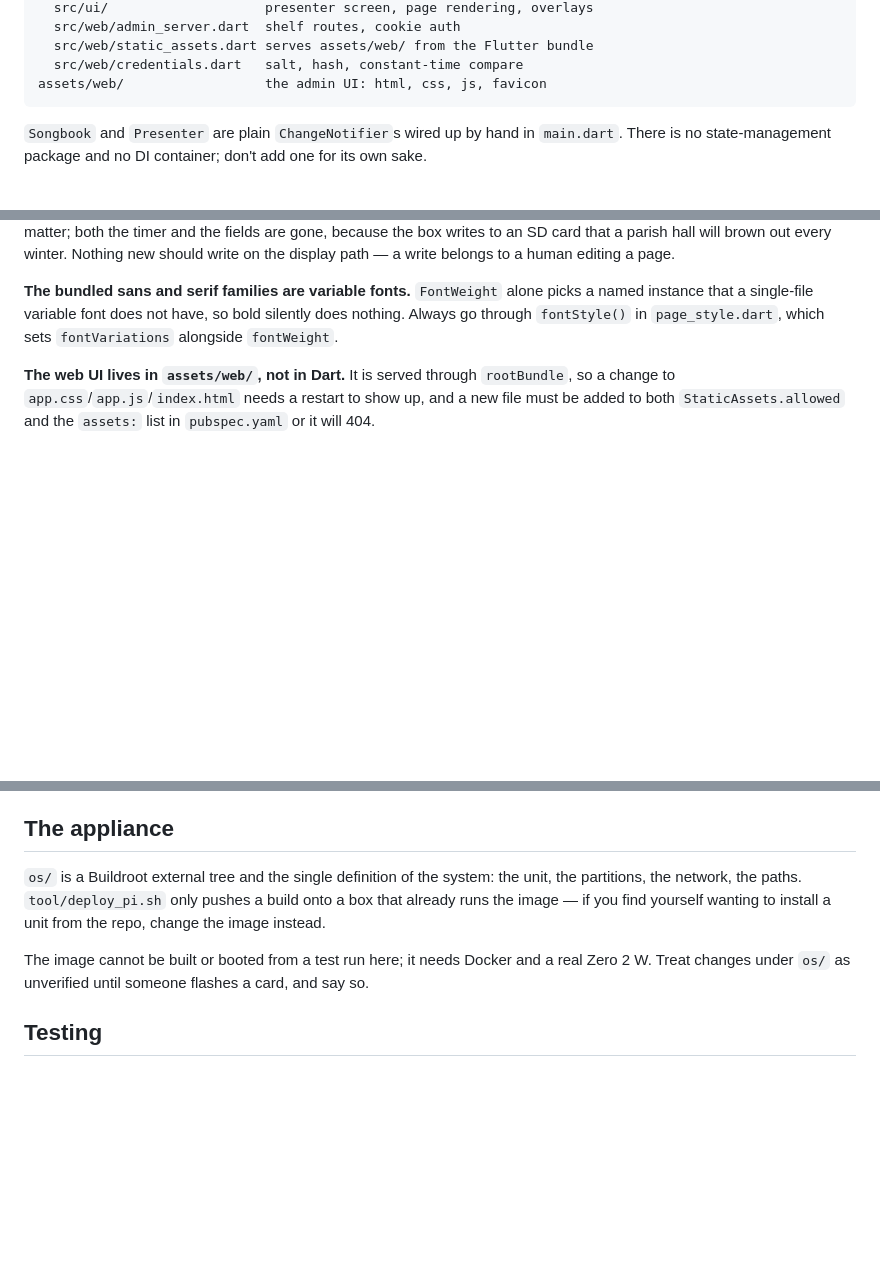
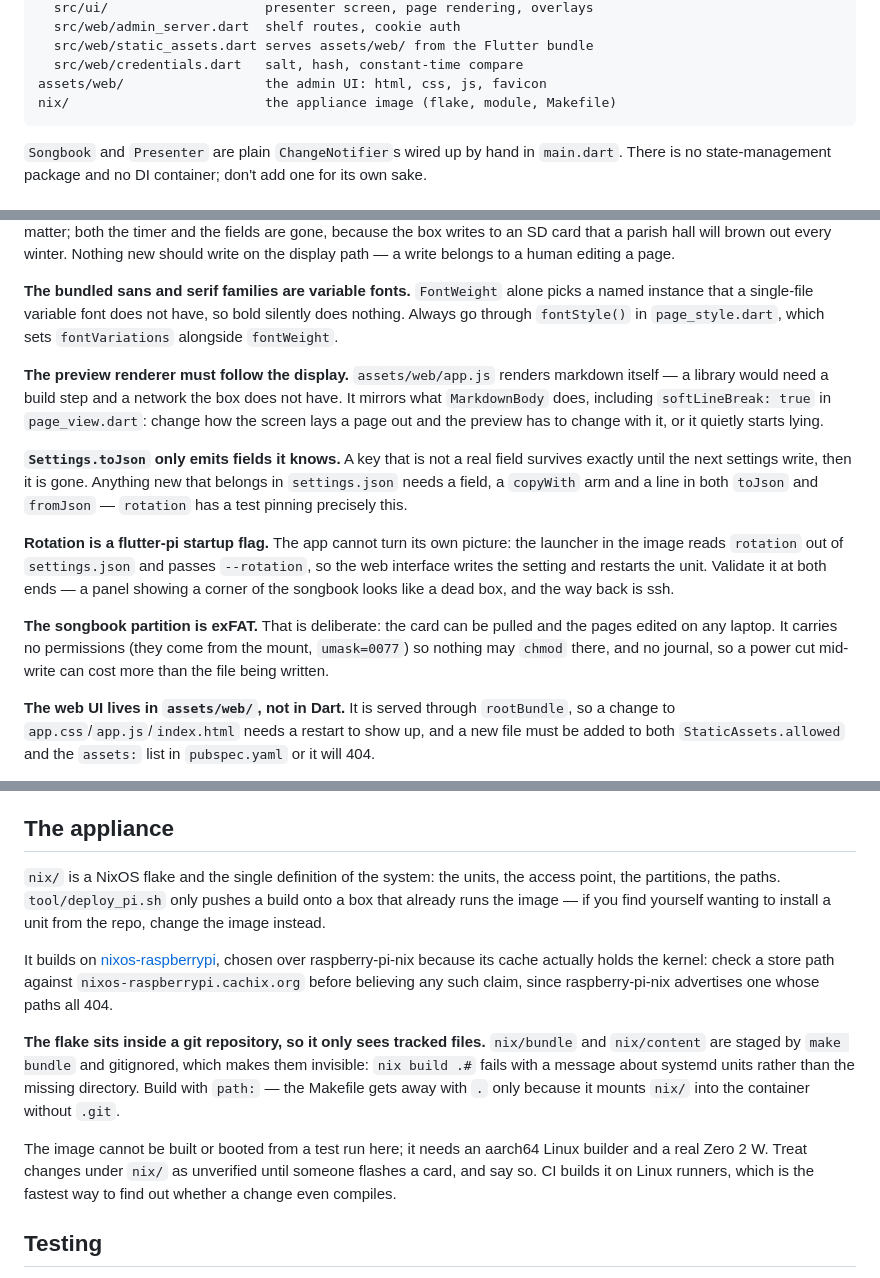
Before and after one commit to dz0ny/pesmarica, a Markdown page: CLAUDE.md, 3 parts joined by grey strips. Rendered like a GitHub page; blank space fills up the shorter version.

Commit message:
Bring CLAUDE.md up to date with the appliance and the editor
The appliance section still described a Buildroot tree in os/ that no longer
exists. It now describes nix/, why it is on nixos-raspberrypi rather than
raspberry-pi-nix, and how to check that claim rather than take it on faith.

Adds the four traps this session walked into, each of which cost real time:
a flake inside a git repository sees only tracked files, so a build of nix/ has
to use `path:`; the preview renderer in app.js mirrors the display and starts
lying if softLineBreak changes without it; Settings.toJson silently eats any
key that is not a real field; and the songbook partition is exFAT, so nothing
may chmod there and a power cut costs more than one file.

Co-Authored-By: Claude Opus 5 <noreply@anthropic.com>

````diff
--- a/CLAUDE.md
+++ b/CLAUDE.md
@@ -54,6 +54,7 @@ lib/
   src/web/static_assets.dart serves assets/web/ from the Flutter bundle
   src/web/credentials.dart   salt, hash, constant-time compare
 assets/web/                  the admin UI: html, css, js, favicon
+nix/                         the appliance image (flake, module, Makefile)
 ```
 
 `Songbook` and `Presenter` are plain `ChangeNotifier`s wired up by hand in
@@ -91,6 +92,28 @@ belongs to a human editing a page.
 picks a named instance that a single-file variable font does not have, so bold
 silently does nothing. Always go through `fontStyle()` in `page_style.dart`,
 which sets `fontVariations` alongside `fontWeight`.
+
+**The preview renderer must follow the display.** `assets/web/app.js` renders
+markdown itself — a library would need a build step and a network the box does
+not have. It mirrors what `MarkdownBody` does, including `softLineBreak: true`
+in `page_view.dart`: change how the screen lays a page out and the preview has
+to change with it, or it quietly starts lying.
+
+**`Settings.toJson` only emits fields it knows.** A key that is not a real field
+survives exactly until the next settings write, then it is gone. Anything new
+that belongs in `settings.json` needs a field, a `copyWith` arm and a line in
+both `toJson` and `fromJson` — `rotation` has a test pinning precisely this.
+
+**Rotation is a flutter-pi startup flag.** The app cannot turn its own picture:
+the launcher in the image reads `rotation` out of `settings.json` and passes
+`--rotation`, so the web interface writes the setting and restarts the unit.
+Validate it at both ends — a panel showing a corner of the songbook looks like a
+dead box, and the way back is ssh.
+
+**The songbook partition is exFAT.** That is deliberate: the card can be pulled
+and the pages edited on any laptop. It carries no permissions (they come from
+the mount, `umask=0077`) so nothing may `chmod` there, and no journal, so a
+power cut mid-write can cost more than the file being written.
 
 **The web UI lives in `assets/web/`, not in Dart.** It is served through
 `rootBundle`, so a change to `app.css`/`app.js`/`index.html` needs a restart to
@@ -132,14 +155,26 @@ a stale size.
 
 ## The appliance
 
-`os/` is a Buildroot external tree and the single definition of the system: the
-unit, the partitions, the network, the paths. `tool/deploy_pi.sh` only pushes a
-build onto a box that already runs the image — if you find yourself wanting to
-install a unit from the repo, change the image instead.
+`nix/` is a NixOS flake and the single definition of the system: the units, the
+access point, the partitions, the paths. `tool/deploy_pi.sh` only pushes a build
+onto a box that already runs the image — if you find yourself wanting to install
+a unit from the repo, change the image instead.
 
-The image cannot be built or booted from a test run here; it needs Docker and
-a real Zero 2 W. Treat changes under `os/` as unverified until someone flashes
-a card, and say so.
+It builds on [nixos-raspberrypi](https://github.com/nvmd/nixos-raspberrypi),
+chosen over raspberry-pi-nix because its cache actually holds the kernel: check
+a store path against `nixos-raspberrypi.cachix.org` before believing any such
+claim, since raspberry-pi-nix advertises one whose paths all 404.
+
+**The flake sits inside a git repository, so it only sees tracked files.**
+`nix/bundle` and `nix/content` are staged by `make bundle` and gitignored, which
+makes them invisible: `nix build .#` fails with a message about systemd units
+rather than the missing directory. Build with `path:` — the Makefile gets away
+with `.` only because it mounts `nix/` into the container without `.git`.
+
+The image cannot be built or booted from a test run here; it needs an aarch64
+Linux builder and a real Zero 2 W. Treat changes under `nix/` as unverified
+until someone flashes a card, and say so. CI builds it on Linux runners, which
+is the fastest way to find out whether a change even compiles.
 
 ## Testing
 
````
